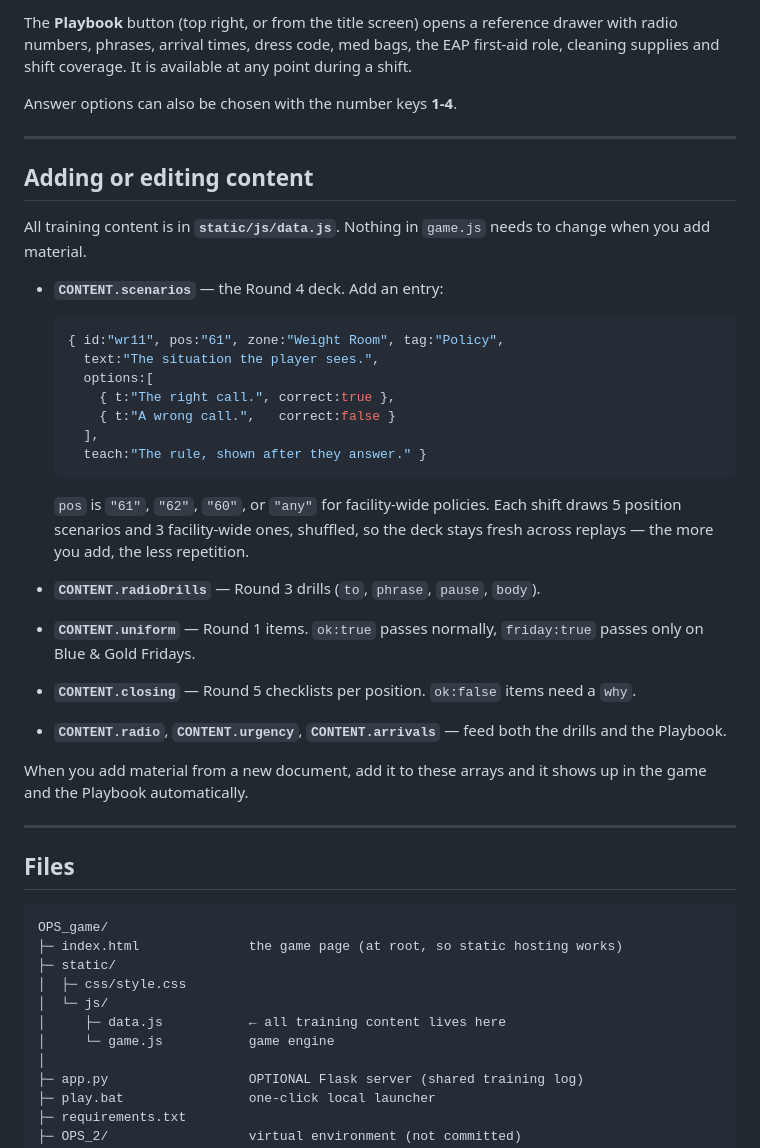
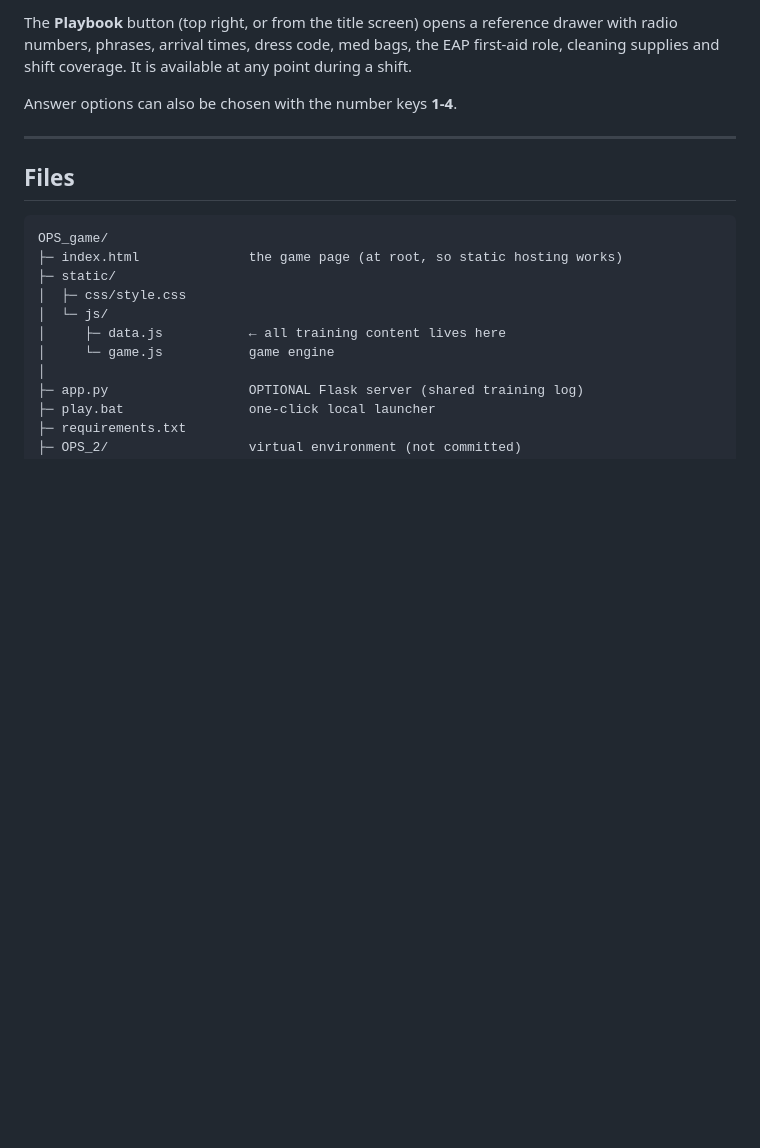
Before and after one commit to Sumedh-Joshi/Operations, a Markdown page: README.md, the part around the change. Drawn GitHub-style; blank space fills up the shorter version.

````diff
--- a/README.md
+++ b/README.md
@@ -51,37 +51,6 @@ Answer options can also be chosen with the number keys **1-4**.
 
 ---
 
-## Adding or editing content
-
-All training content is in **`static/js/data.js`**. Nothing in `game.js` needs to change
-when you add material.
-
-- **`CONTENT.scenarios`** — the Round 4 deck. Add an entry:
-
-  ```js
-  { id:"wr11", pos:"61", zone:"Weight Room", tag:"Policy",
-    text:"The situation the player sees.",
-    options:[
-      { t:"The right call.", correct:true },
-      { t:"A wrong call.",   correct:false }
-    ],
-    teach:"The rule, shown after they answer." }
-  ```
-
-  `pos` is `"61"`, `"62"`, `"60"`, or `"any"` for facility-wide policies. Each shift draws
-  5 position scenarios and 3 facility-wide ones, shuffled, so the deck stays fresh across
-  replays — the more you add, the less repetition.
-
-- **`CONTENT.radioDrills`** — Round 3 drills (`to`, `phrase`, `pause`, `body`).
-- **`CONTENT.uniform`** — Round 1 items. `ok:true` passes normally, `friday:true` passes only on Blue & Gold Fridays.
-- **`CONTENT.closing`** — Round 5 checklists per position. `ok:false` items need a `why`.
-- **`CONTENT.radio`**, **`CONTENT.urgency`**, **`CONTENT.arrivals`** — feed both the drills and the Playbook.
-
-When you add material from a new document, add it to these arrays and it shows up in the
-game and the Playbook automatically.
-
----
-
 ## Files
 
 ```
````
